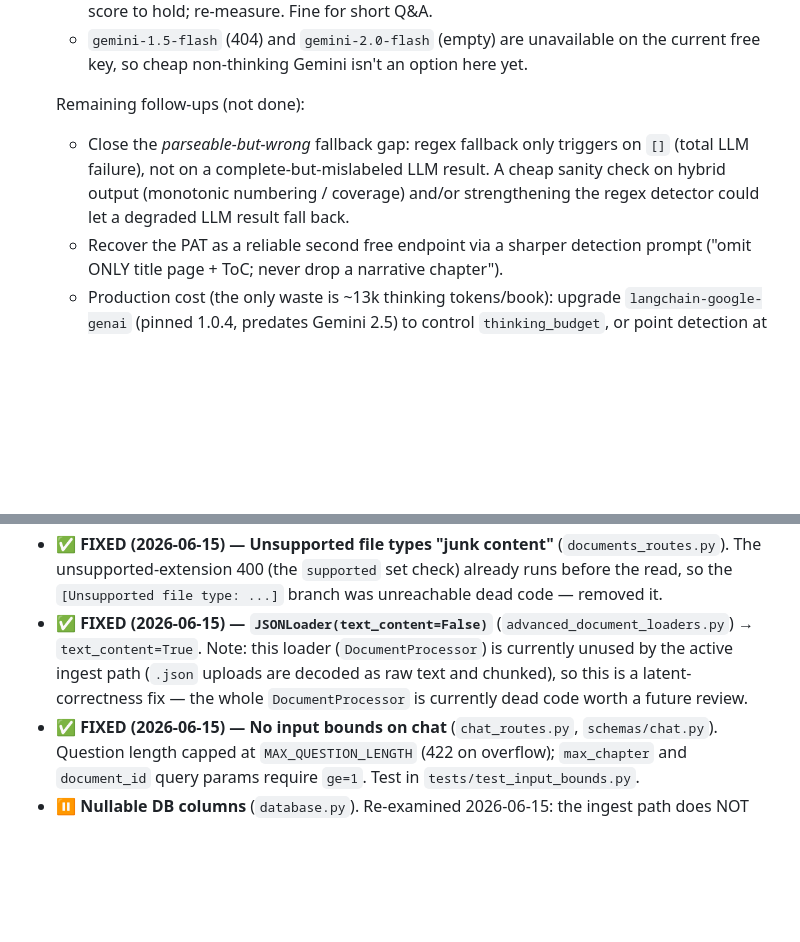
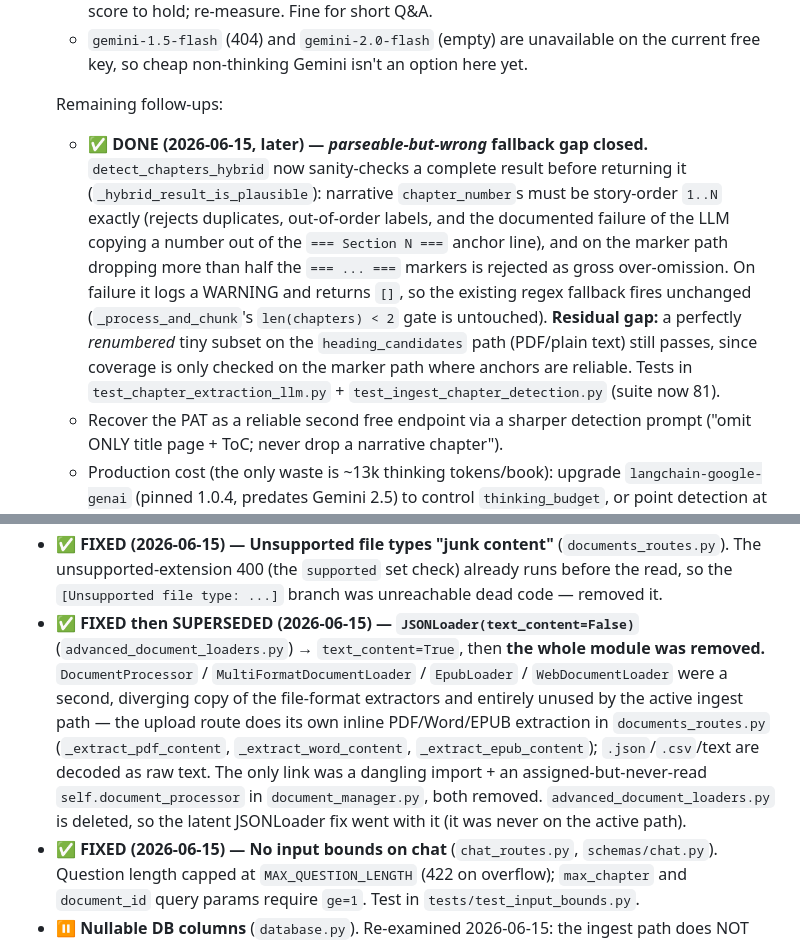
Before and after one commit to D-G-B/GenAI-Book-Assistant, a Markdown page: current_state.md, 2 parts joined by grey strips. Rendered like a GitHub page; blank space fills up the shorter version.

Commit message:
doc: record parseable-but-wrong fallback fix + dead-module removal in current_state.md
Co-Authored-By: Claude Opus 4.8 <noreply@anthropic.com>

```diff
--- a/current_state.md
+++ b/current_state.md
@@ -134,11 +134,19 @@ d659dd7 eval: hand-labeled Dune real-book fixture + live regex-vs-LLM results
   - `gemini-1.5-flash` (404) and `gemini-2.0-flash` (empty) are unavailable on the current
     free key, so cheap non-thinking Gemini isn't an option here yet.
 
-  Remaining follow-ups (not done):
-  - Close the *parseable-but-wrong* fallback gap: regex fallback only triggers on `[]`
-    (total LLM failure), not on a complete-but-mislabeled LLM result. A cheap sanity check
-    on hybrid output (monotonic numbering / coverage) and/or strengthening the regex
-    detector could let a degraded LLM result fall back.
+  Remaining follow-ups:
+  - ✅ **DONE (2026-06-15, later) — *parseable-but-wrong* fallback gap closed.**
+    `detect_chapters_hybrid` now sanity-checks a complete result before returning it
+    (`_hybrid_result_is_plausible`): narrative `chapter_number`s must be story-order
+    `1..N` exactly (rejects duplicates, out-of-order labels, and the documented failure
+    of the LLM copying a number out of the `=== Section N ===` anchor line), and on the
+    marker path dropping more than half the `=== ... ===` markers is rejected as gross
+    over-omission. On failure it logs a WARNING and returns `[]`, so the existing regex
+    fallback fires unchanged (`_process_and_chunk`'s `len(chapters) < 2` gate is
+    untouched). **Residual gap:** a perfectly *renumbered* tiny subset on the
+    `heading_candidates` path (PDF/plain text) still passes, since coverage is only
+    checked on the marker path where anchors are reliable. Tests in
+    `test_chapter_extraction_llm.py` + `test_ingest_chapter_detection.py` (suite now 81).
   - Recover the PAT as a reliable second free endpoint via a sharper detection prompt
     ("omit ONLY title page + ToC; never drop a narrative chapter").
   - Production cost (the only waste is ~13k thinking tokens/book): upgrade
@@ -169,11 +177,16 @@ guarded in code and its schema constraint is deferred (see its note):
 - ✅ **FIXED (2026-06-15) — Unsupported file types "junk content"** (`documents_routes.py`).
   The unsupported-extension 400 (the `supported` set check) already runs before the read, so
   the `[Unsupported file type: ...]` branch was unreachable dead code — removed it.
-- ✅ **FIXED (2026-06-15) — `JSONLoader(text_content=False)`** (`advanced_document_loaders.py`)
-  → `text_content=True`. Note: this loader (`DocumentProcessor`) is currently unused by the
-  active ingest path (`.json` uploads are decoded as raw text and chunked), so this is a
-  latent-correctness fix — the whole `DocumentProcessor` is currently dead code worth a
-  future review.
+- ✅ **FIXED then SUPERSEDED (2026-06-15) — `JSONLoader(text_content=False)`**
+  (`advanced_document_loaders.py`) → `text_content=True`, then **the whole module was
+  removed.** `DocumentProcessor` / `MultiFormatDocumentLoader` / `EpubLoader` /
+  `WebDocumentLoader` were a second, diverging copy of the file-format extractors and
+  entirely unused by the active ingest path — the upload route does its own inline
+  PDF/Word/EPUB extraction in `documents_routes.py` (`_extract_pdf_content`,
+  `_extract_word_content`, `_extract_epub_content`); `.json`/`.csv`/text are decoded as raw
+  text. The only link was a dangling import + an assigned-but-never-read
+  `self.document_processor` in `document_manager.py`, both removed. `advanced_document_loaders.py`
+  is deleted, so the latent JSONLoader fix went with it (it was never on the active path).
 - ✅ **FIXED (2026-06-15) — No input bounds on chat** (`chat_routes.py`, `schemas/chat.py`).
   Question length capped at `MAX_QUESTION_LENGTH` (422 on overflow); `max_chapter` and
   `document_id` query params require `ge=1`. Test in `tests/test_input_bounds.py`.
```
